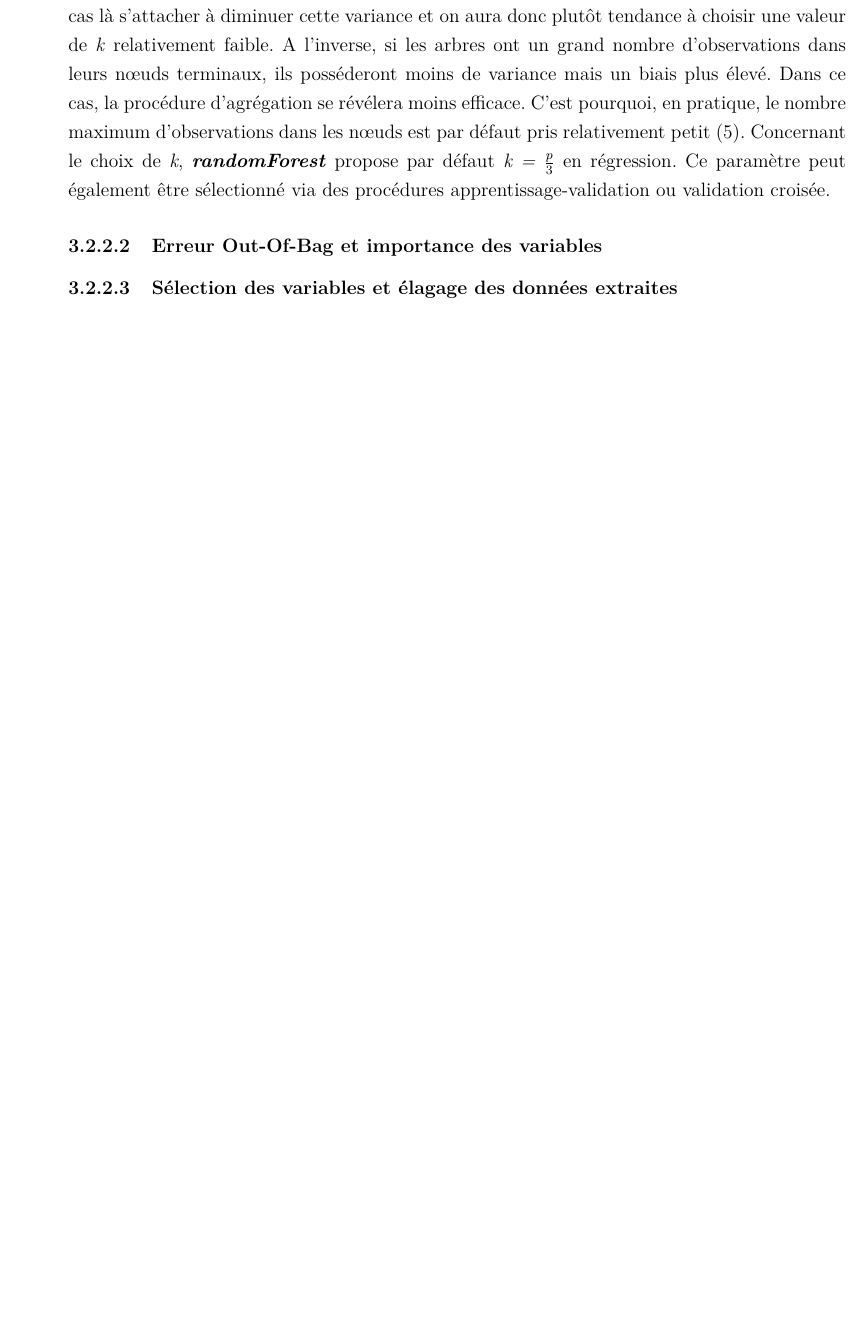
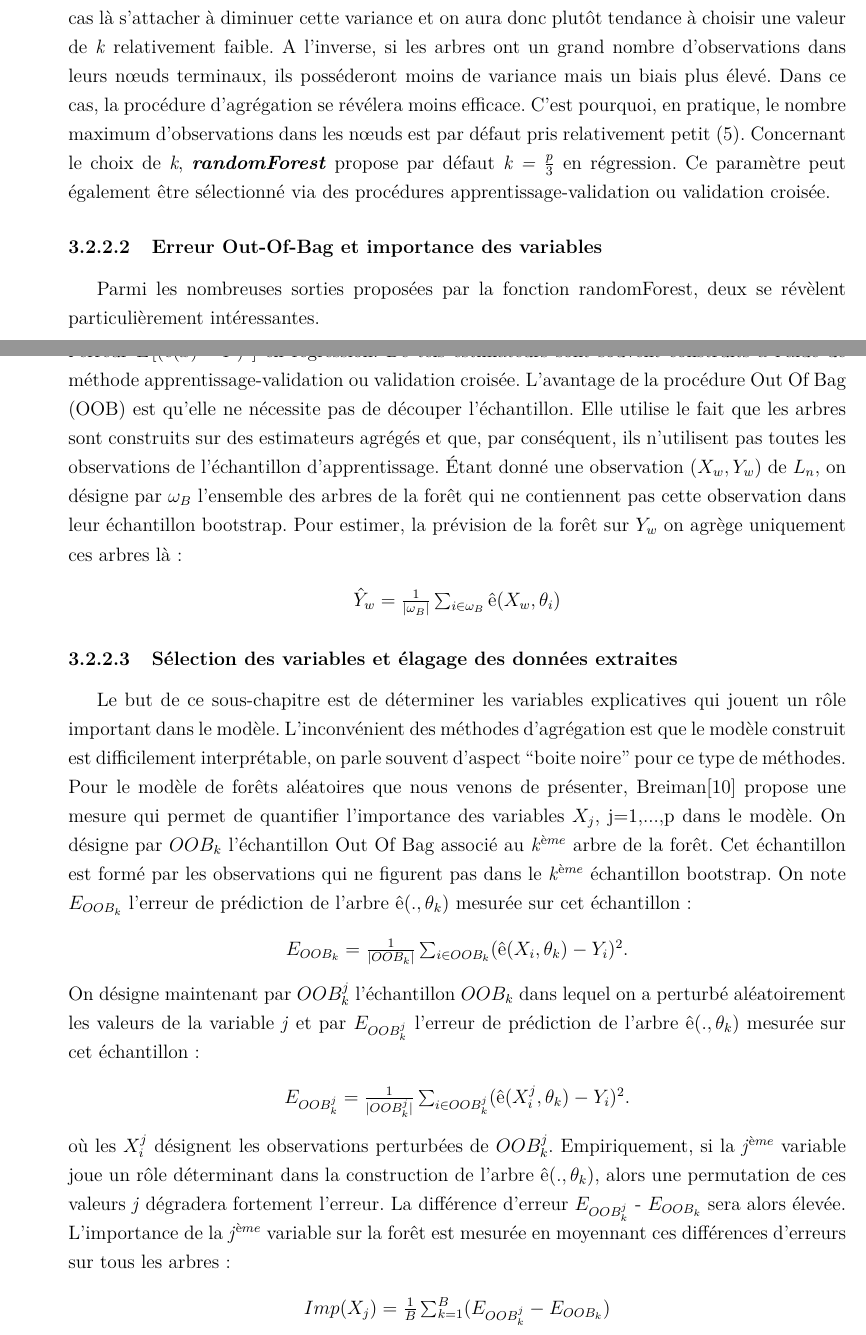
Before and after one commit to sanxore/lpr, a LaTeX document (rapport.tex, which reads chapitre3.tex): part of page 32 of 43 before the commit and two parts of pages 32 and 33 of 44 after it, the two joined at a grey line, cut so that both start at the same text, the shorter picture padded with empty space. Compiled offline with pdfLaTeX.

Commit message:
avant annexation

```diff
--- a/chapitre3.tex
+++ b/chapitre3.tex
@@ -183,4 +183,30 @@
 	défaut \textit{k = $\frac{p}{3}$} en régression. Ce paramètre peut également
 	être sélectionné via des procédures apprentissage-validation ou validation croisée.
 	\subsubsection{Erreur Out-Of-Bag et importance des variables}
+	Parmi les nombreuses sorties proposées par la fonction randomForest, deux se révèlent particulièrement intéressantes.
+	\paragraph{L’erreur Out Of Bag:}
+	Il s’agit d’une procédure permettant de fournir un estimateur de l'erreur ${E[(ê(x)-Y)^2]}$ en régression. De tels estimateurs sont souvent construits à l’aide de méthode apprentissage-validation ou validation croisée. L’avantage de la procédure Out Of Bag (OOB) est qu’elle ne nécessite pas de découper
+	l’échantillon. Elle utilise le fait que les arbres sont construits sur des estimateurs agrégés et que,
+	par conséquent, ils n’utilisent pas toutes les observations de l’échantillon d’apprentissage. Étant donné une observation ${(X_w,Y_w)}$ de $L_n$, on désigne par ${\omega_B}$ l’ensemble des arbres de la forêt qui
+	ne contiennent pas cette observation dans leur échantillon bootstrap. Pour estimer, la prévision de
+	la forêt sur ${Y_w}$ on agrège uniquement ces arbres là :
+	\begin{center}
+	$\hat{Y}_w = \frac{1}{|\omega_B|} \sum_{i \in \omega_B} ê(X_w,\theta_i)$
+	\end{center}
 	\subsubsection{Sélection des variables et élagage des données extraites}
+	Le but de ce sous-chapitre est de déterminer les variables explicatives qui jouent un rôle important dans le modèle. L’inconvénient des méthodes d’agrégation est que le modèle construit est difficilement interprétable, on parle souvent d’aspect “boite noire”
+	pour ce type de méthodes. Pour le modèle de forêts aléatoires que nous venons de présenter,
+	Breiman\cite{BREI01} propose une mesure qui permet de quantifier l’importance des variables $X_j$, j=1,...,p dans le modèle.
+	On désigne par $OOB_k$ l’échantillon Out Of Bag associé au \textit{k}$^{ème}$ arbre de la forêt. Cet échantillon est formé par les observations qui ne figurent pas dans le \textit{k}$^{ème}$ échantillon bootstrap. On note $E_{OOB_k}$ l’erreur de prédiction de l’arbre $ê(.,\theta_k)$ mesurée sur cet échantillon :
+	\begin{center}
+	$E_{OOB_k} = \frac{1}{|OOB_k|} \sum_{i \in OOB_k} (ê(X_i,\theta_k) -Y_i)^2.$
+	\end{center}
+	On désigne maintenant par $OOB_{k}^{j}$ l’échantillon $OOB_k$ dans lequel on a perturbé aléatoirement
+	les valeurs de la variable \textit{j} et par $E_{OOB_{k}^{j}}$ l’erreur de prédiction de l’arbre $ê(.,\theta_k)$ mesurée sur cet échantillon :
+	\begin{center}
+		$E_{OOB_{k}^{j}} = \frac{1}{|OOB_{k}^{j}|} \sum_{i \in OOB_{k}^{j}} (ê(X_{i}^{j},\theta_k) -Y_i)^2.$
+	\end{center}
+	où les $X_{i}^{j}$ désignent les observations perturbées de $OOB_{k}^{j}$. Empiriquement, si la \textit{j}$^{ème}$ variable joue un rôle déterminant dans la construction de l’arbre $ê(.,\theta_k)$, alors une permutation de ces valeurs \textit{j} dégradera fortement l’erreur. La différence d’erreur $E_{OOB_{k}^{j}}$ - $E_{OOB_k}$ sera alors élevée. L’importance de la \textit{j}$^{ème}$ variable sur la forêt est mesurée en moyennant ces différences d’erreurs sur tous les arbres :
+	\begin{center}
+	${Imp(X_j) = \frac{1}{B} \sum_{k=1}^{B} (E_{OOB_{k}^{j}} - E_{OOB_k}) }$
+	\end{center}
```
